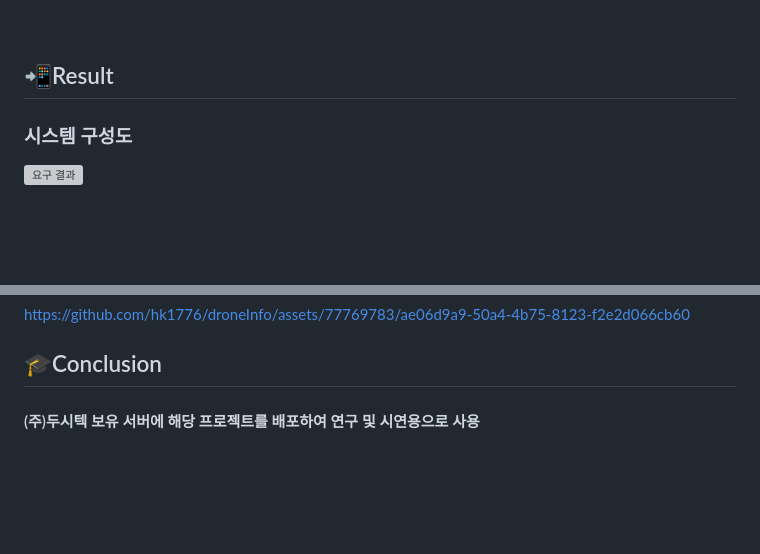
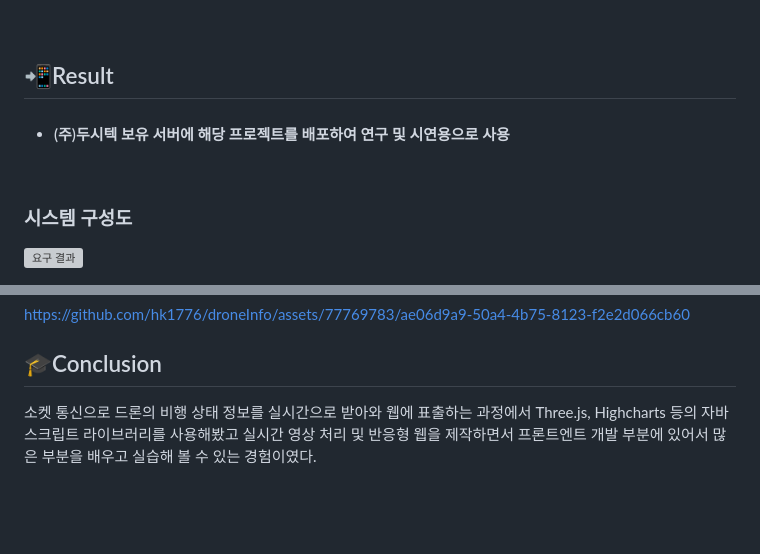
Before and after one commit to hk1776/droneInfo, a Markdown page: README.md, 2 parts joined by grey strips. GitHub-like rendering; blank space fills up the shorter version; grey boxes are pictures that could not be loaded.

```diff
--- a/README.md
+++ b/README.md
@@ -44,6 +44,10 @@
 
 <br><br>
 ## 📲Result
+
+- #### (주)두시텍 보유 서버에 해당 프로젝트를 배포하여 연구 및 시연용으로 사용
+<br>
+
    ### 시스템 구성도
 ![요구 결과](https://github.com/hk1776/droneInfo/assets/77769783/10cf44f3-8e62-4068-9d68-470b8302577d)
 
@@ -118,5 +122,7 @@ https://github.com/hk1776/droneInfo/assets/77769783/ae06d9a9-50a4-4b75-8123-f2e2
 
 
   ## 🎓Conclusion
-  #### (주)두시텍 보유 서버에 해당 프로젝트를 배포하여 연구 및 시연용으로 사용
+ 소켓 통신으로 드론의 비행 상태 정보를 실시간으로 받아와 웹에 표출하는 과정에서 Three.js, Highcharts 등의 자바스크립트 라이브러리를 사용해봤고 실시간 영상 처리 및 반응형 웹을 제작하면서 프론트엔트 개발 부분에 있어서 많은 부분을 배우고 실습해 볼 수 있는 경험이였다.
+
+
 <br><br>
```
